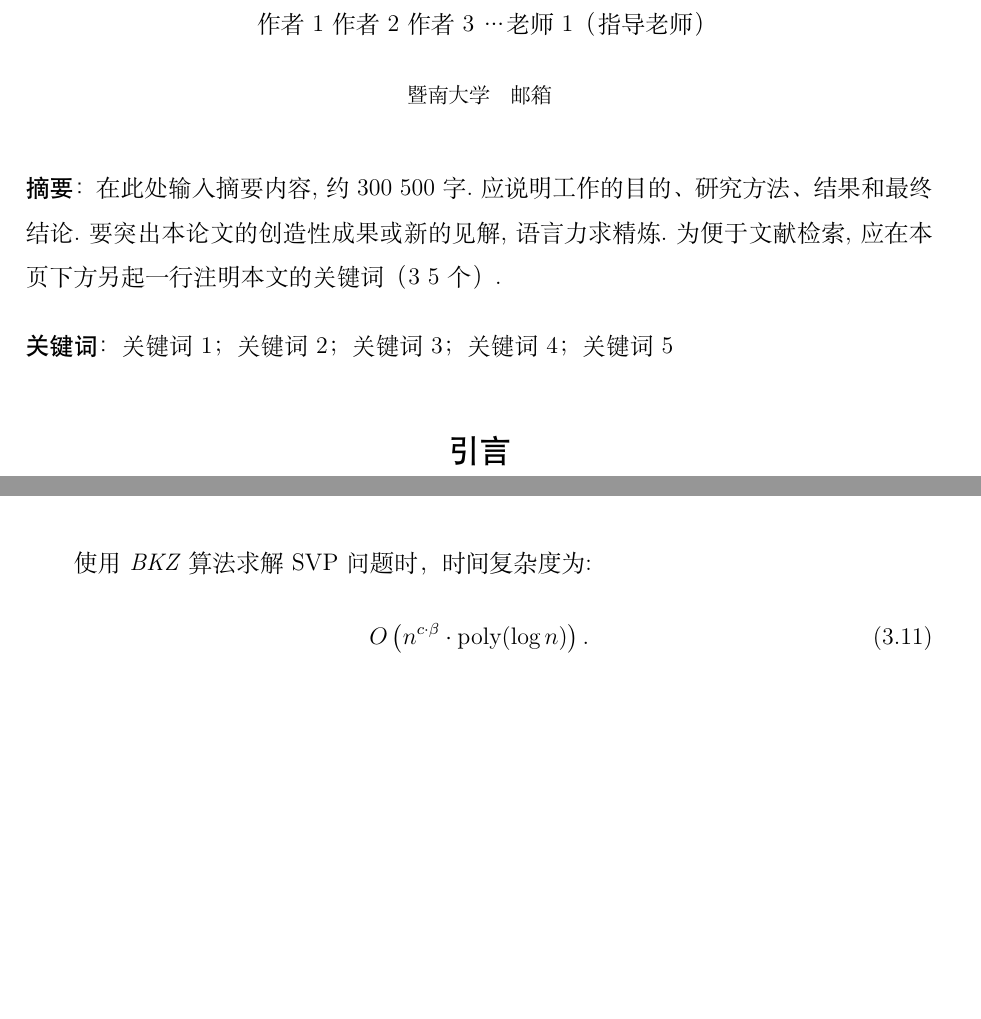
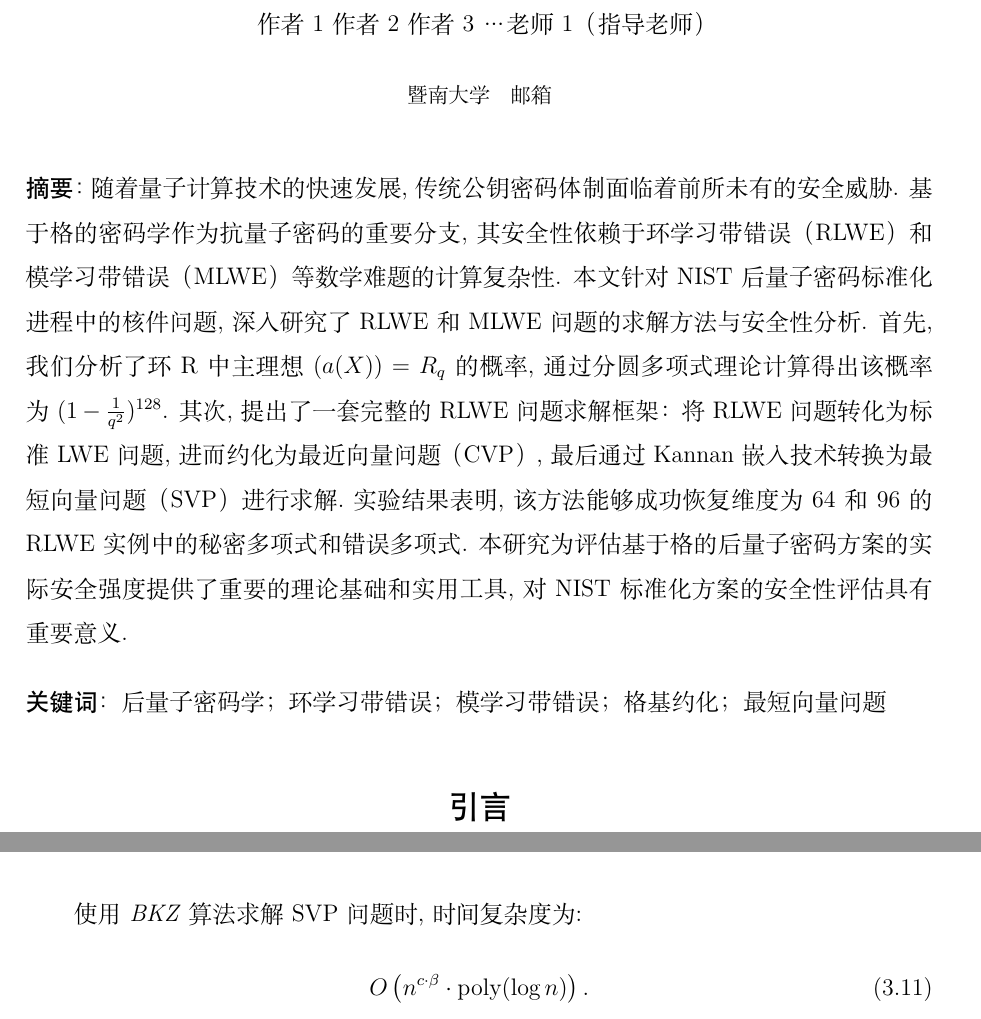
Before and after one commit to klizz111/Lattice_tex-master, a LaTeX document (main.tex): two parts of pages 1 and 9 of 11, joined at a grey line, cut so that both start at the same text, the shorter picture padded with empty space. Compiled offline with XeLaTeX.

Commit message:
25-6-29 2026

```diff
--- a/main.tex
+++ b/main.tex
@@ -124,13 +124,20 @@
 % 摘要部分
 
 \noindent{\heiti\fontsize{12pt}{18pt}\selectfont 摘要：}{\songti\fontsize{12pt}{18pt}\selectfont
-在此处输入摘要内容,约300~500字.应说明工作的目的、研究方法、结果和最终结论.要突出本论文的创造性成果或新的见解,语言力求精炼.为便于文献检索,应在本页下方另起一行注明本文的关键词（3~5个）.
+随着量子计算技术的快速发展,传统公钥密码体制面临着前所未有的安全威胁.
+基于格的密码学作为抗量子密码的重要分支,其安全性依赖于环学习带错误（RLWE）和模学习带错误（MLWE）等数学难题的计算复杂性.
+本文针对NIST后量子密码标准化进程中的核件问题,深入研究了RLWE和MLWE问题的求解方法与安全性分析.
+首先,我们分析了环R中主理想$(a(X))=R_q$的概率,通过分圆多项式理论计算得出该概率为$(1-\frac{1}{q^2})^{128}$.
+其次,提出了一套完整的RLWE问题求解框架：将RLWE问题转化为标准LWE问题,进而约化为最近向量问题（CVP）,
+最后通过Kannan嵌入技术转换为最短向量问题（SVP）进行求解.实验结果表明,
+该方法能够成功恢复维度为64和96的RLWE实例中的秘密多项式和错误多项式.
+本研究为评估基于格的后量子密码方案的实际安全强度提供了重要的理论基础和实用工具,
+对NIST标准化方案的安全性评估具有重要意义.
 }
-
 
 \vspace{1em}
 
-\noindent{\heiti\fontsize{12pt}{18pt}\selectfont 关键词：}{\songti\fontsize{12pt}{18pt}\selectfont 关键词1；关键词2；关键词3；关键词4；关键词5}
+\noindent{\heiti\fontsize{12pt}{18pt}\selectfont 关键词：}{\songti\fontsize{12pt}{18pt}\selectfont 后量子密码学；环学习带错误；模学习带错误；格基约化；最短向量问题}
 
 \vspace{2em}
 
@@ -537,7 +544,7 @@ qI_d & 0 & 0 & 0 & \cdots & 0 \\
 n^6 (logB)^3.
 \end{align}
 
-使用\textit{BKZ}算法求解SVP问题时，时间复杂度为:
+使用\textit{BKZ}算法求解SVP问题时,时间复杂度为:
 \begin{align}
 O\left(n^{c \cdot \beta} \cdot \text{poly}(\log n)\right).
 \end{align}
```
